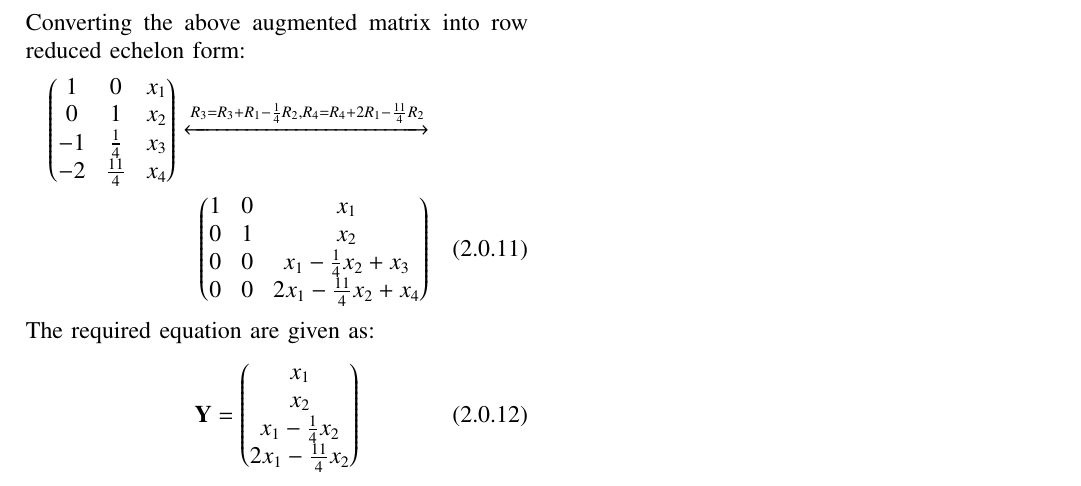
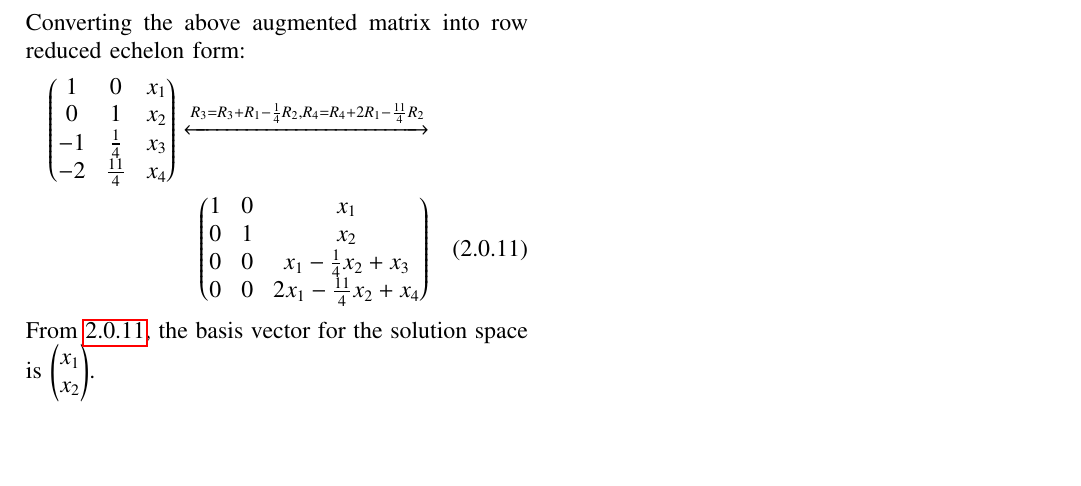
Before and after one commit to abhishekt711/EE5609, a LaTeX problem sheet (Assignment_10/Assignment_10.tex): part of page 2 of 2, cut so that both start at the same text, the shorter picture padded with empty space. Compiled offline with pdfLaTeX.

Commit message:
Add files via upload

```diff
--- a/Assignment_10/Assignment_10.tex
+++ b/Assignment_10/Assignment_10.tex
@@ -178,11 +178,7 @@ The augmented matrix using \ref{eq15} can be written as,
 Converting the above augmented matrix into row reduced echelon form:
 \begin{align}
 \myvec{1&0&x_1\\0&1&x_2\\-1&\frac{1}{4}&x_3\\-2&\frac{11}{4}&x_4}\xleftrightarrow{R_3=R_3+R_1-\frac{1}{4}R_2, R_4=R_4+2R_1-\frac{11}{4}R_2} \nonumber\\
-\myvec{1&0&x_1\\0&1&x_2\\0&0&x_1-\frac{1}{4}x_2+x_3\\0&0&2x_1-\frac{11}{4}x_2+x_4}
+\myvec{1&0&x_1\\0&1&x_2\\0&0&x_1-\frac{1}{4}x_2+x_3\\0&0&2x_1-\frac{11}{4}x_2+x_4}\label{eq15}
 \end{align}
-The required equation are given as:
-\begin{align}
-\vec{Y}=\myvec{x_1\\x_2\\x_1-\frac{1}{4}x_2\\2x_1-\frac{11}{4}x_2}
-\end{align}
-
+From \ref{eq15}, the basis vector for the solution space is $\myvec{x_1\\x_2}$.
 \end{document}
```
Also changed, not shown: Assignment_10/Assignment_10.pdf.
